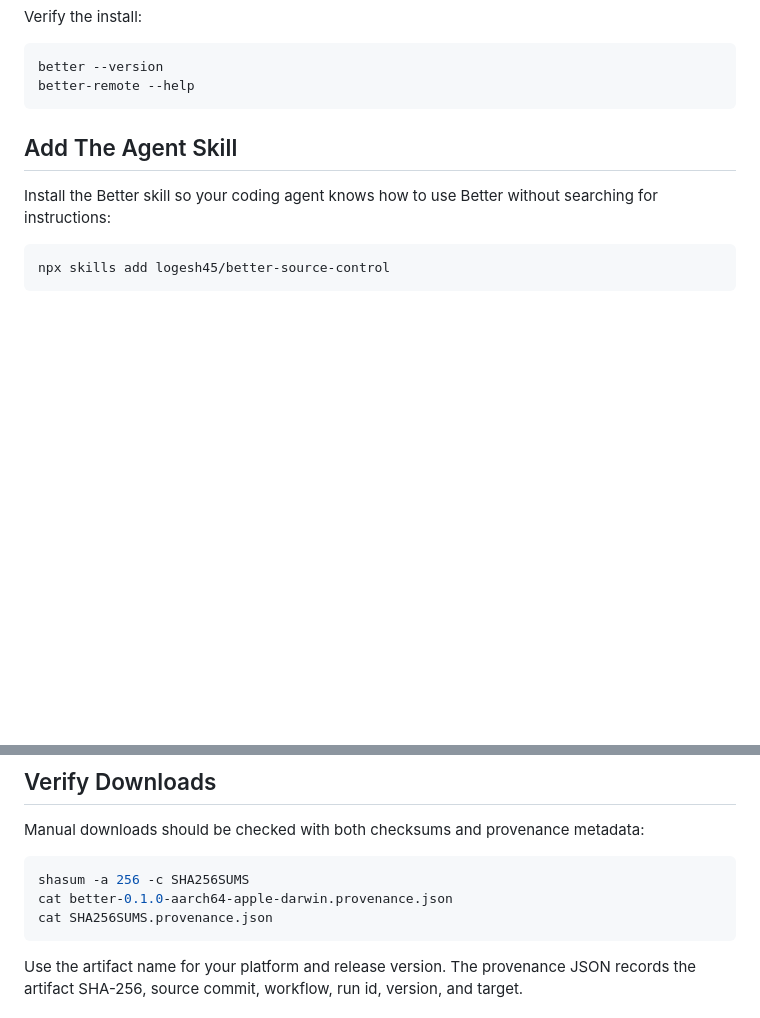
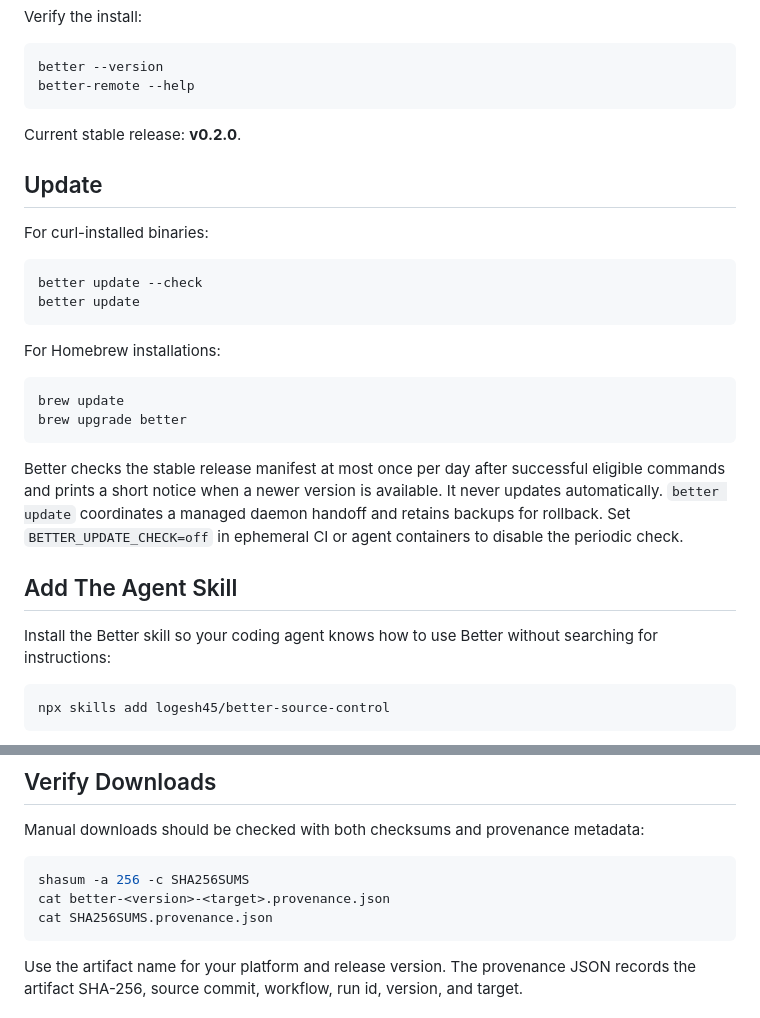
Before and after one commit to logesh45/better-source-control, a Markdown page: docs/human-guide.md, 2 parts joined by grey strips. GitHub-like rendering; blank space fills up the shorter version.

Commit message:
docs: refresh v0.2 guides

````diff
--- a/docs/human-guide.md
+++ b/docs/human-guide.md
@@ -31,6 +31,26 @@ Verify the install:
 better --version
 better-remote --help
 ```
+
+Current stable release: **v0.2.0**.
+
+## Update
+
+For curl-installed binaries:
+
+```bash
+better update --check
+better update
+```
+
+For Homebrew installations:
+
+```bash
+brew update
+brew upgrade better
+```
+
+Better checks the stable release manifest at most once per day after successful eligible commands and prints a short notice when a newer version is available. It never updates automatically. `better update` coordinates a managed daemon handoff and retains backups for rollback. Set `BETTER_UPDATE_CHECK=off` in ephemeral CI or agent containers to disable the periodic check.
 
 ## Add The Agent Skill
 
@@ -188,7 +208,7 @@ Manual downloads should be checked with both checksums and provenance metadata:
 
 ```bash
 shasum -a 256 -c SHA256SUMS
-cat better-0.1.0-aarch64-apple-darwin.provenance.json
+cat better-<version>-<target>.provenance.json
 cat SHA256SUMS.provenance.json
 ```
 
````
Also changed, not shown: README.md (+22 -2 lines).
